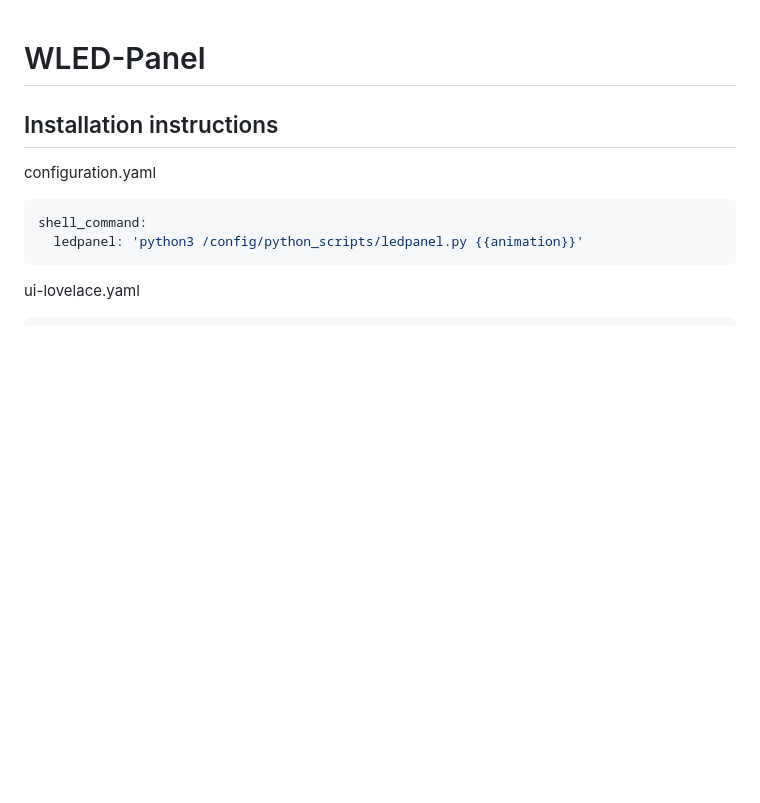
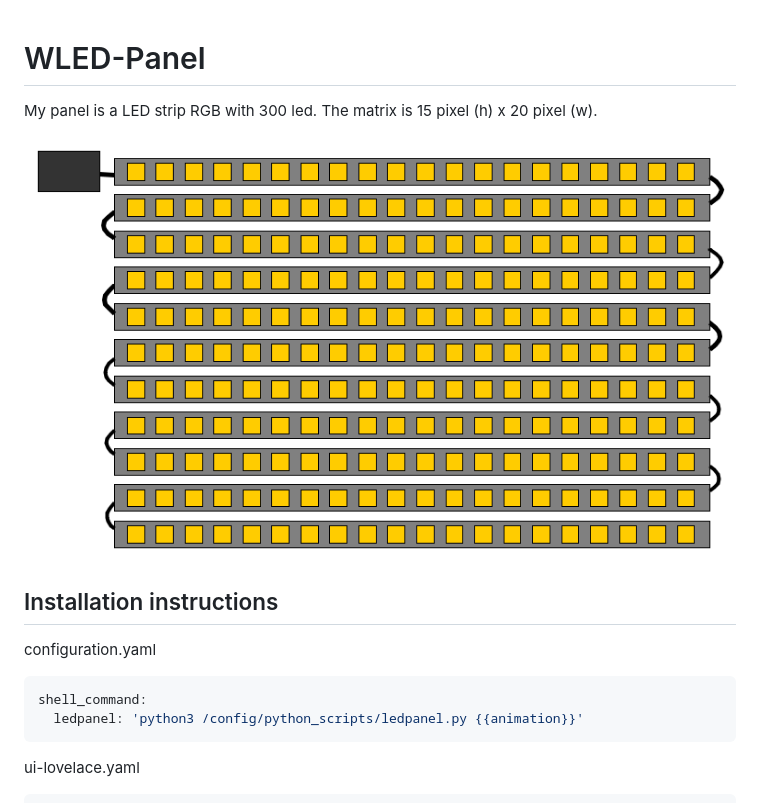
Before and after one commit to giacomocarrozzo/WLED-Panel, a Markdown page: README.md, the part around the change. Rendered like a GitHub page; pictures changed too: led.png (added); blank space fills up the shorter version.

Commit message:
Added leds schema to Readme.md

```diff
--- a/README.md
+++ b/README.md
@@ -1,4 +1,8 @@
 # WLED-Panel
+
+My panel is a LED strip RGB with 300 led. The matrix is 15 pixel (h) x 20 pixel (w).
+
+![all](led.png)
 
 ## Installation instructions
 
```
